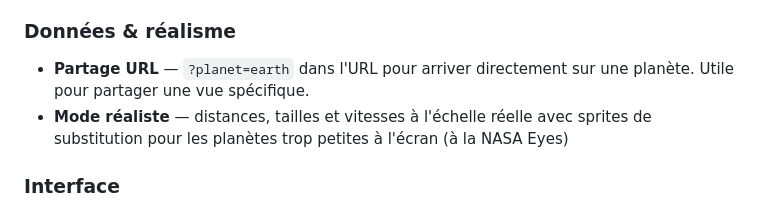
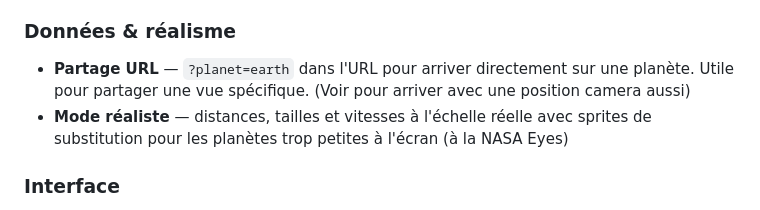
Before and after one commit to Tarasteed/SpaceObjects, a Markdown page: README.md, the part around the change. Drawn GitHub-style.

Commit message:
maj readme

```diff
--- a/README.md
+++ b/README.md
@@ -324,7 +324,7 @@ Skybox : https://svs.gsfc.nasa.gov/4851
 - **Son différencié par type de planète** — hum grave pour les gazeuses (Jupiter, Saturne, Uranus, Neptune), hum minéral/sec pour les rocheuses. Deux fichiers audio suffisent.
 
 ### Données & réalisme
-- **Partage URL** — `?planet=earth` dans l'URL pour arriver directement sur une planète. Utile pour partager une vue spécifique.
+- **Partage URL** — `?planet=earth` dans l'URL pour arriver directement sur une planète. Utile pour partager une vue spécifique. (Voir pour arriver avec une position camera aussi)
 - **Mode réaliste** — distances, tailles et vitesses à l'échelle réelle avec sprites de substitution pour les planètes trop petites à l'écran (à la NASA Eyes)
 
 ### Interface
```
